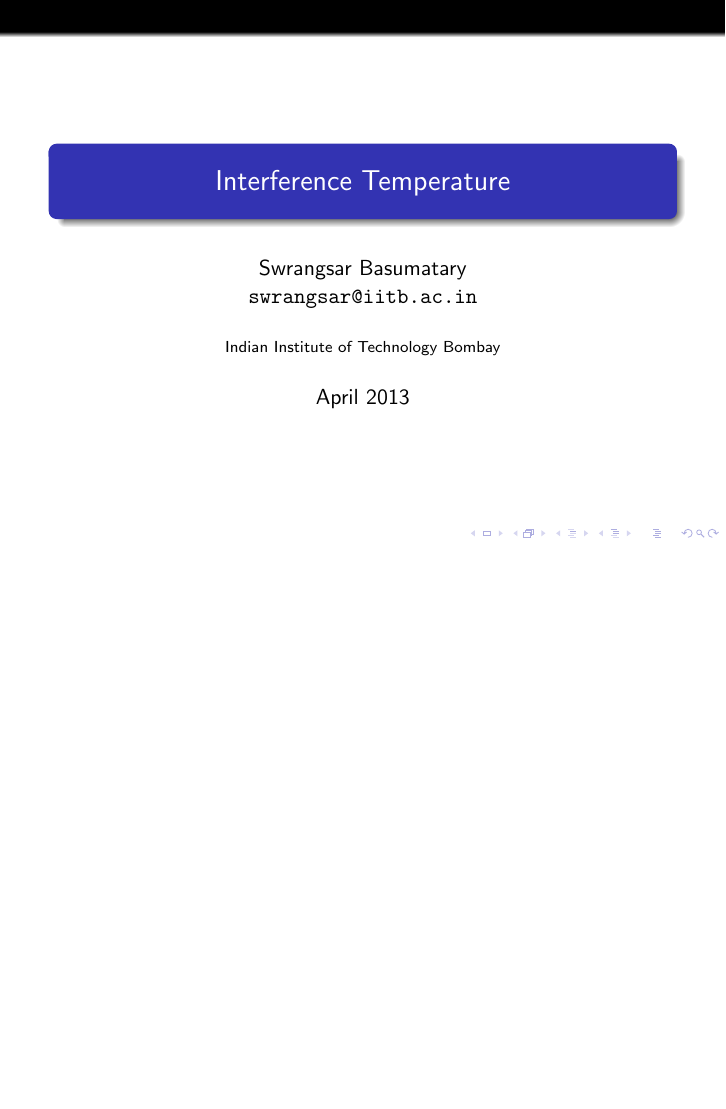
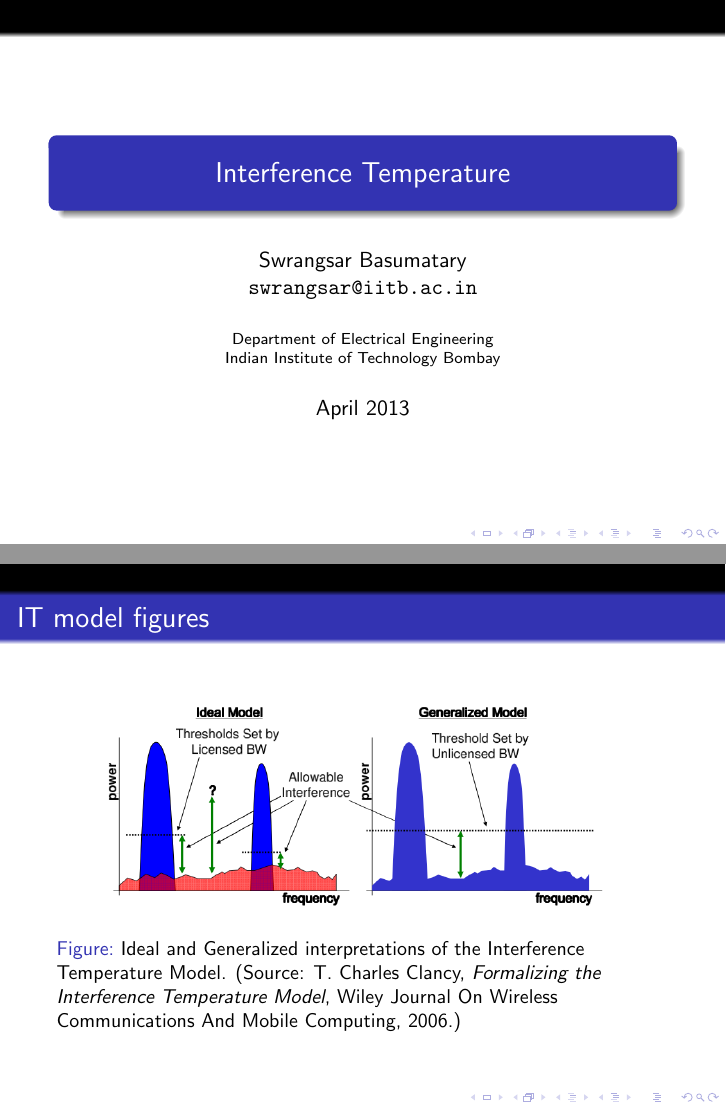
Before and after one commit to swrangsar/pr-sentation-de-la-temp-rature-d-interf-rence, LaTeX slides (pptSRE/pptSRE.tex): page 1 of 36 before the commit and pages 1 and 15 of 38 after it, the two joined at a grey line, the shorter picture padded with empty space. Compiled offline with pdfLaTeX.

Commit message:
18594235sdkjfj

```diff
--- a/pptSRE/pptSRE.tex
+++ b/pptSRE/pptSRE.tex
@@ -6,10 +6,15 @@
 \title{Interference Temperature}
 \author{Swrangsar Basumatary \\
 \texttt{swrangsar@iitb.ac.in}}
-\institute{Indian Institute of Technology Bombay}
+\institute{Department of Electrical Engineering \\ Indian Institute of Technology Bombay}
 \date{April 2013}
 \begin{document}
-    \frame{\titlepage}
+
+
+
+\frame{\titlepage}
+
+
 
 \begin{frame}{Introduction}
 
@@ -86,9 +95,22 @@ There is ambiguity regarding whether to represent $T_I$ in terms of the transmit
     \item Ideal model
     \item Generalized model \\~\\
 \end{enumerate}
+\end{frame}
 
 
+
+\begin{frame}{IT model figures}
+
+\begin{figure}[p]
+\centering
+\includegraphics[width = \linewidth]{interferenceTemperatureModels.png}
+\caption{Ideal and Generalized interpretations of the Interference Temperature Model. (Source: T. Charles Clancy, \emph{Formalizing the Interference Temperature Model}, Wiley Journal On Wireless Communications And Mobile Computing, 2006.)}
+\end{figure}
+
 \end{frame}
+
+
+
 
 \begin{frame}{Ideal model}
 
```
Also changed, not shown: pptSRE/DPSS_figure.JPG (added), pptSRE/interferenceTemperatureModels.png (added), pptSRE/pptSRE.pdf, pptSRE/pptSRE.tex (48 more changed lines), 5 other files.
